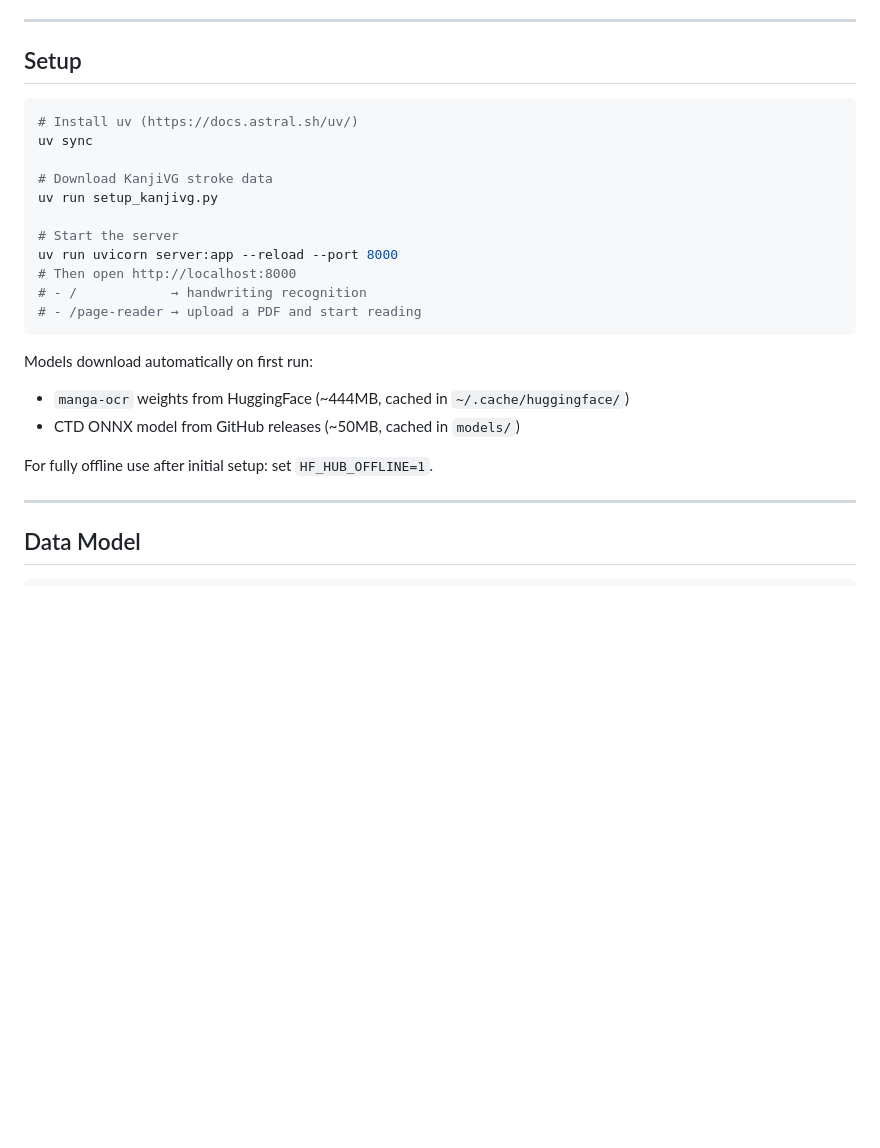
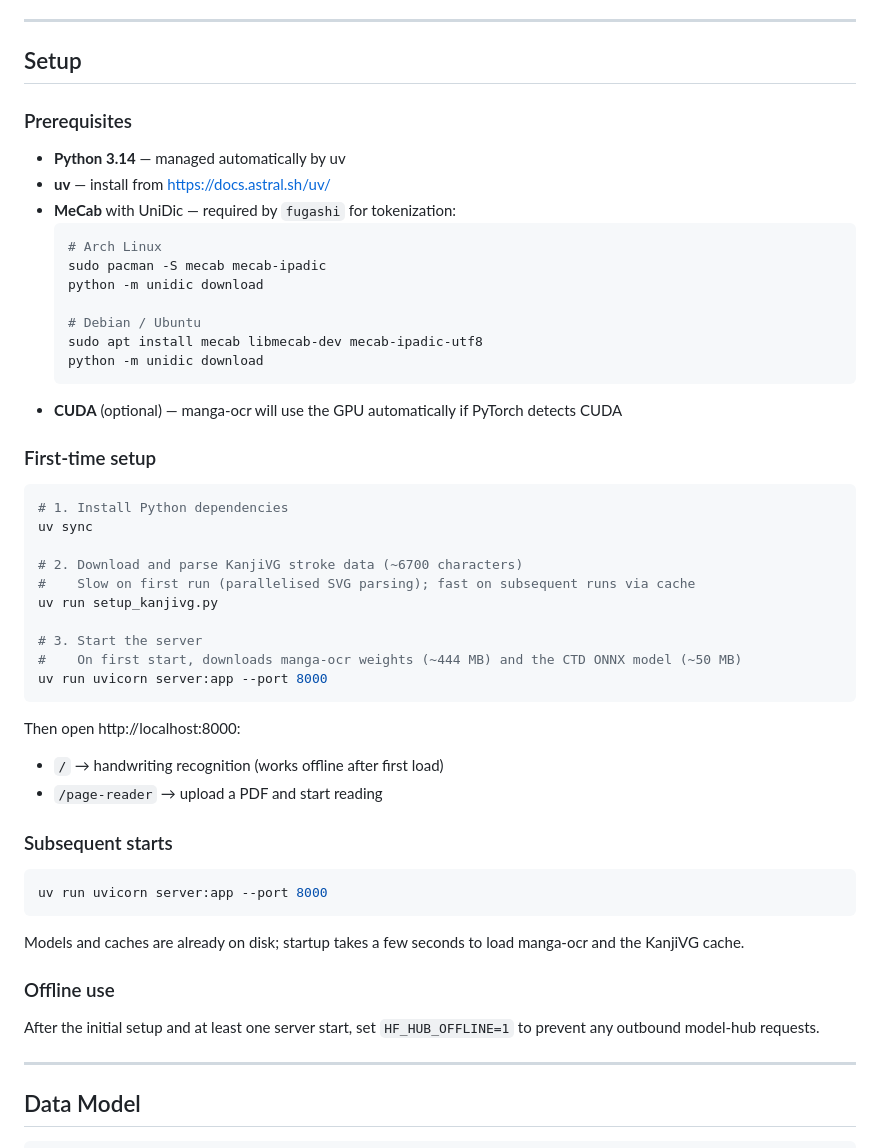
Before and after one commit to ksiondag/wakatta, a Markdown page: README.md, the part around the change. Rendered like a GitHub page; blank space fills up the shorter version.

Commit message:
Setup in README

````diff
--- a/README.md
+++ b/README.md
@@ -68,25 +68,52 @@ Primary machine: 4090 GPU, Arch Linux. Also runs on Framework 12 (CPU-only, slow
 
 ## Setup
 
+### Prerequisites
+
+- **Python 3.14** — managed automatically by uv
+- **uv** — install from https://docs.astral.sh/uv/
+- **MeCab** with UniDic — required by `fugashi` for tokenization:
+  ```bash
+  # Arch Linux
+  sudo pacman -S mecab mecab-ipadic
+  python -m unidic download
+
+  # Debian / Ubuntu
+  sudo apt install mecab libmecab-dev mecab-ipadic-utf8
+  python -m unidic download
+  ```
+- **CUDA** (optional) — manga-ocr will use the GPU automatically if PyTorch detects CUDA
+
+### First-time setup
+
 ```bash
-# Install uv (https://docs.astral.sh/uv/)
+# 1. Install Python dependencies
 uv sync
 
-# Download KanjiVG stroke data
+# 2. Download and parse KanjiVG stroke data (~6700 characters)
+#    Slow on first run (parallelised SVG parsing); fast on subsequent runs via cache
 uv run setup_kanjivg.py
 
-# Start the server
-uv run uvicorn server:app --reload --port 8000
-# Then open http://localhost:8000
-# - /            → handwriting recognition
-# - /page-reader → upload a PDF and start reading
+# 3. Start the server
+#    On first start, downloads manga-ocr weights (~444 MB) and the CTD ONNX model (~50 MB)
+uv run uvicorn server:app --port 8000
 ```
 
-Models download automatically on first run:
-- `manga-ocr` weights from HuggingFace (~444MB, cached in `~/.cache/huggingface/`)
-- CTD ONNX model from GitHub releases (~50MB, cached in `models/`)
+Then open http://localhost:8000:
+- `/` → handwriting recognition (works offline after first load)
+- `/page-reader` → upload a PDF and start reading
 
-For fully offline use after initial setup: set `HF_HUB_OFFLINE=1`.
+### Subsequent starts
+
+```bash
+uv run uvicorn server:app --port 8000
+```
+
+Models and caches are already on disk; startup takes a few seconds to load manga-ocr and the KanjiVG cache.
+
+### Offline use
+
+After the initial setup and at least one server start, set `HF_HUB_OFFLINE=1` to prevent any outbound model-hub requests.
 
 ---
 
````
